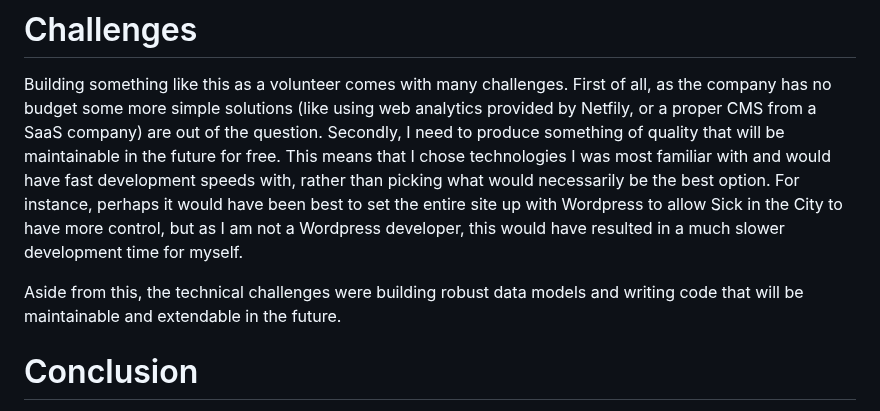
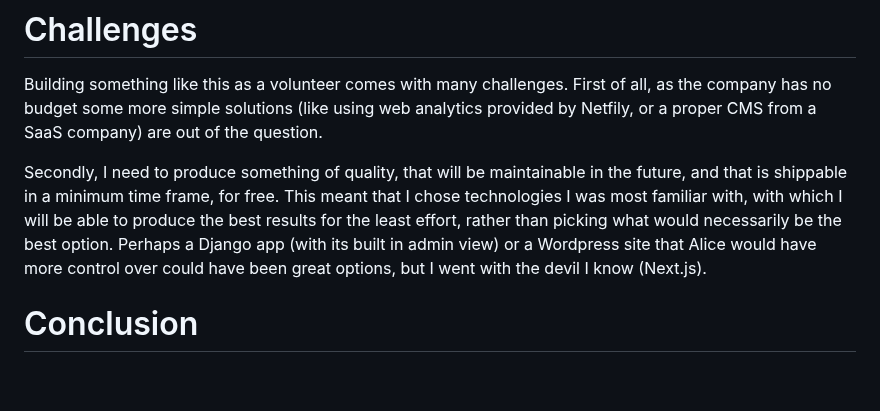
Before and after one commit to farmeroy/portfolio2.0, a Markdown page: case-studies/sic-app.md, the part around the change. GitHub-like rendering; blank space fills up the shorter version.

Commit message:
update challenges

```diff
--- a/case-studies/sic-app.md
+++ b/case-studies/sic-app.md
@@ -190,13 +190,18 @@ I chose Netlify, as they have a generous free tier.
 # Challenges
 Building something like this as a volunteer comes with many challenges.
 First of all, as the company has no budget some more simple solutions (like using web analytics provided by Netfily, or a proper CMS from a SaaS company) are out of the question.
-Secondly, I need to produce something of quality that will be maintainable in the future for free.
-This means that I chose technologies I was most familiar with and would have fast development speeds with,
+
+Secondly, I need to produce something of quality,
+that will be maintainable in the future,
+and that is shippable in a minimum time frame,
+for free.
+This meant that I chose technologies I was most familiar with,
+with which I will be able to produce the best results for the least effort,
 rather than picking what would necessarily be the best option.
-For instance, perhaps it would have been best to set the entire site up with Wordpress to allow Sick in the City to have more control,
-but as I am not a Wordpress developer, this would have resulted in a much slower development time for myself.
-
-Aside from this, the technical challenges were building robust data models and writing code that will be maintainable and extendable in the future.
+Perhaps a Django app (with its built in admin view) or
+a Wordpress site that Alice would have more control over
+could have been great options,
+but I went with the devil I know (Next.js).
 
 # Conclusion
 This was a very satisfying project to work on,
```
